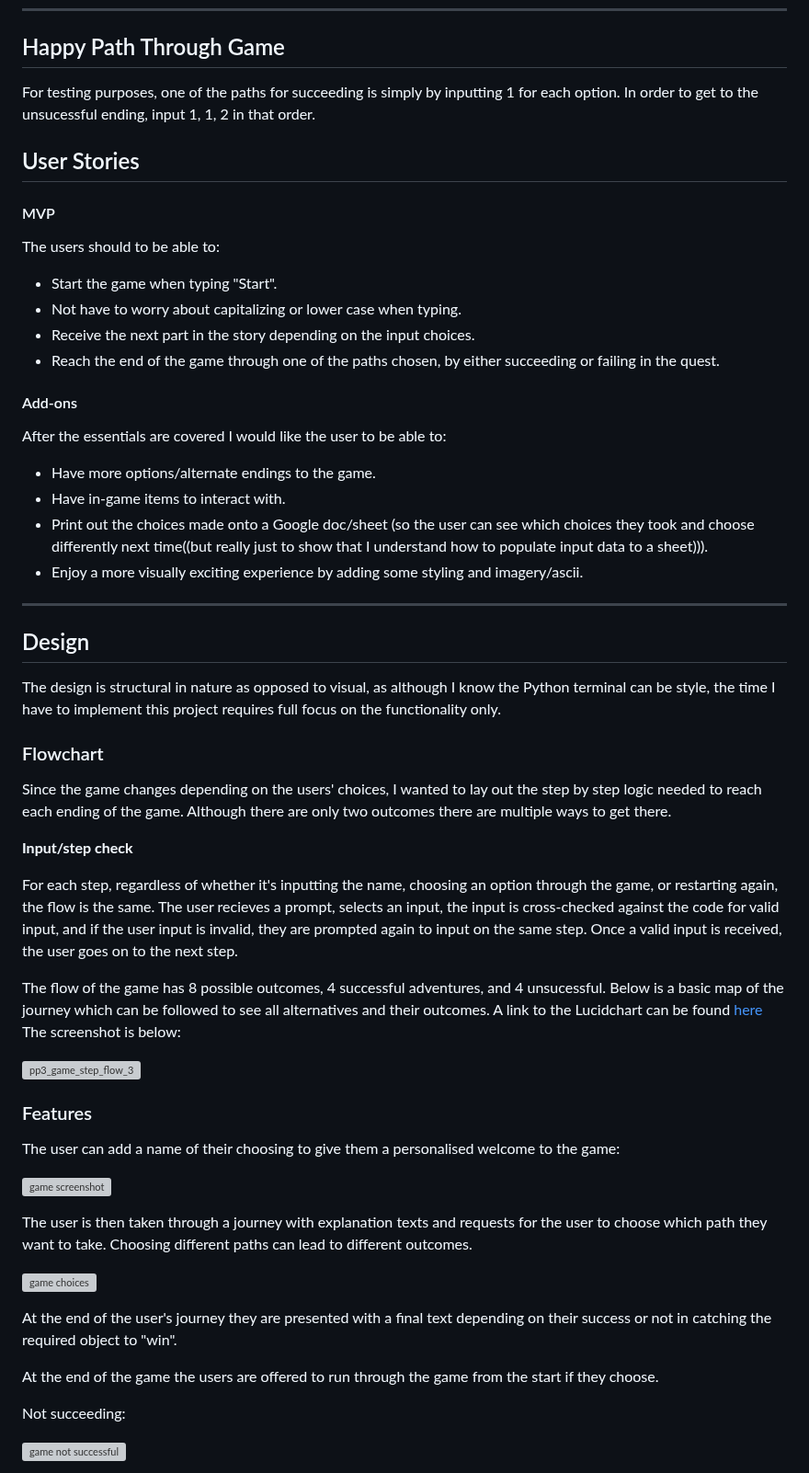
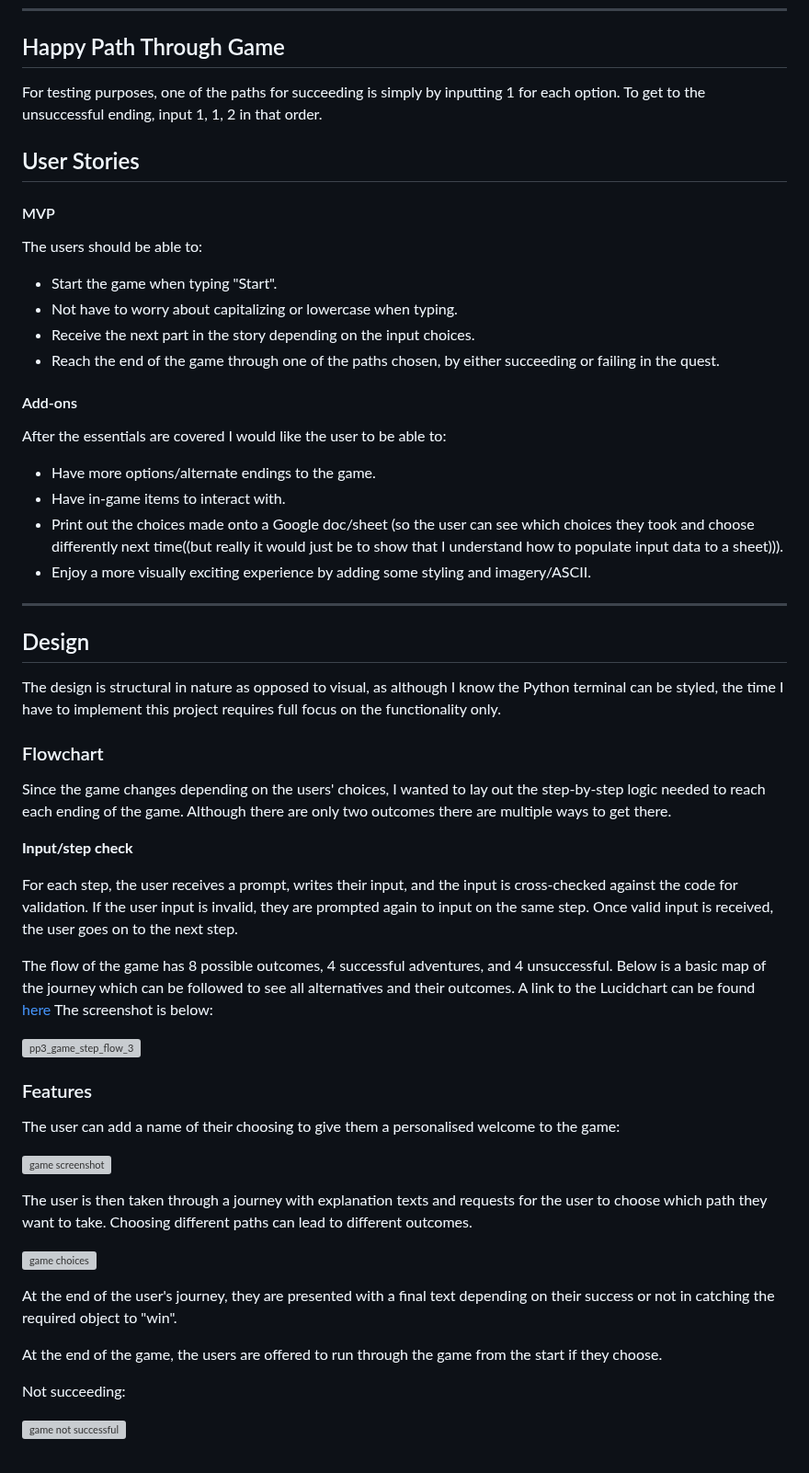
Before and after one commit to emmy-codes/cat-adventures-python, a Markdown page: README.md, the part around one of its changes. Shown at 92% size. Drawn GitHub-style; grey boxes are pictures that could not be loaded.

```diff
--- a/README.md
+++ b/README.md
@@ -45,16 +46,16 @@ I really wanted to make a text based game for this project, being old enough to
 ## Happy Path Through Game
 
 For testing purposes, one of the paths for succeeding is simply by inputting 1 for each option.
-In order to get to the unsucessful ending, input 1, 1, 2 in that order.
+To get to the unsuccessful ending, input 1, 1, 2 in that order.
 
 ## User Stories
 
 #### MVP
 
-The users should to be able to:
+The users should be able to:
 
 * Start the game when typing "Start".
-* Not have to worry about capitalizing or lower case when typing.
+* Not have to worry about capitalizing or lowercase when typing.
 * Receive the next part in the story depending on the input choices.
 * Reach the end of the game through one of the paths chosen, by either succeeding or failing in the quest.
 
@@ -64,24 +65,24 @@ After the essentials are covered I would like the user to be able to:
 
 * Have more options/alternate endings to the game.
 * Have in-game items to interact with.
-* Print out the choices made onto a Google doc/sheet (so the user can see which choices they took and choose differently next time((but really just to show that I understand how to populate input data to a sheet))).
-* Enjoy a more visually exciting experience by adding some styling and imagery/ascii.
+* Print out the choices made onto a Google doc/sheet (so the user can see which choices they took and choose differently next time((but really it would just be to show that I understand how to populate input data to a sheet))).
+* Enjoy a more visually exciting experience by adding some styling and imagery/ASCII.
 
 - - -
 
 ## Design
 
-The design is structural in nature as opposed to visual, as although I know the Python terminal can be style, the time I have to implement this project requires full focus on the functionality only.
+The design is structural in nature as opposed to visual, as although I know the Python terminal can be styled, the time I have to implement this project requires full focus on the functionality only.
 
 ### Flowchart
 
-Since the game changes depending on the users' choices, I wanted to lay out the step by step logic needed to reach each ending of the game. Although there are only two outcomes there are multiple ways to get there.
+Since the game changes depending on the users' choices, I wanted to lay out the step-by-step logic needed to reach each ending of the game. Although there are only two outcomes there are multiple ways to get there.
 
 **Input/step check**
 
-For each step, regardless of whether it's inputting the name, choosing an option through the game, or restarting again, the flow is the same. The user recieves a prompt, selects an input, the input is cross-checked against the code for valid input, and if the user input is invalid, they are prompted again to input on the same step. Once a valid input is received, the user goes on to the next step.
+For each step, the user receives a prompt, writes their input, and the input is cross-checked against the code for validation. If the user input is invalid, they are prompted again to input on the same step. Once valid input is received, the user goes on to the next step.
 
-The flow of the game has 8 possible outcomes, 4 successful adventures, and 4 unsucessful. Below is a basic map of the journey which can be followed to see all alternatives and their outcomes. A link to the Lucidchart can be found [here](https://lucid.app/lucidchart/61e9461d-0d8e-4266-89c2-d76eccc03e25/edit?viewport_loc=-1550%2C-1746%2C2200%2C2270%2C0_0&invitationId=inv_bbcdbbb9-6f50-4cc3-8962-d0253276f94b) The screenshot is below:
+The flow of the game has 8 possible outcomes, 4 successful adventures, and 4 unsuccessful. Below is a basic map of the journey which can be followed to see all alternatives and their outcomes. A link to the Lucidchart can be found [here](https://lucid.app/lucidchart/61e9461d-0d8e-4266-89c2-d76eccc03e25/edit?viewport_loc=-1550%2C-1746%2C2200%2C2270%2C0_0&invitationId=inv_bbcdbbb9-6f50-4cc3-8962-d0253276f94b) The screenshot is below:
 
 ![pp3_game_step_flow_3](https://github.com/emmy-codes/cat-adventures-python/assets/70635859/be5ac518-3cec-4104-a6e9-7347905b45e2)
 
@@ -95,9 +96,9 @@ The user is then taken through a journey with explanation texts and requests for
 
 ![game choices](https://github.com/emmy-codes/cat-adventures-python/assets/70635859/358dd113-b1b4-45cc-b483-6e7e4597239d)
 
-At the end of the user's journey they are presented with a final text depending on their success or not in catching the required object to "win".
+At the end of the user's journey, they are presented with a final text depending on their success or not in catching the required object to "win".
 
-At the end of the game the users are offered to run through the game from the start if they choose.
+At the end of the game, the users are offered to run through the game from the start if they choose.
 
 Not succeeding:
 
```
Also changed, not shown: other parts of README.md (+39 -21 lines).
